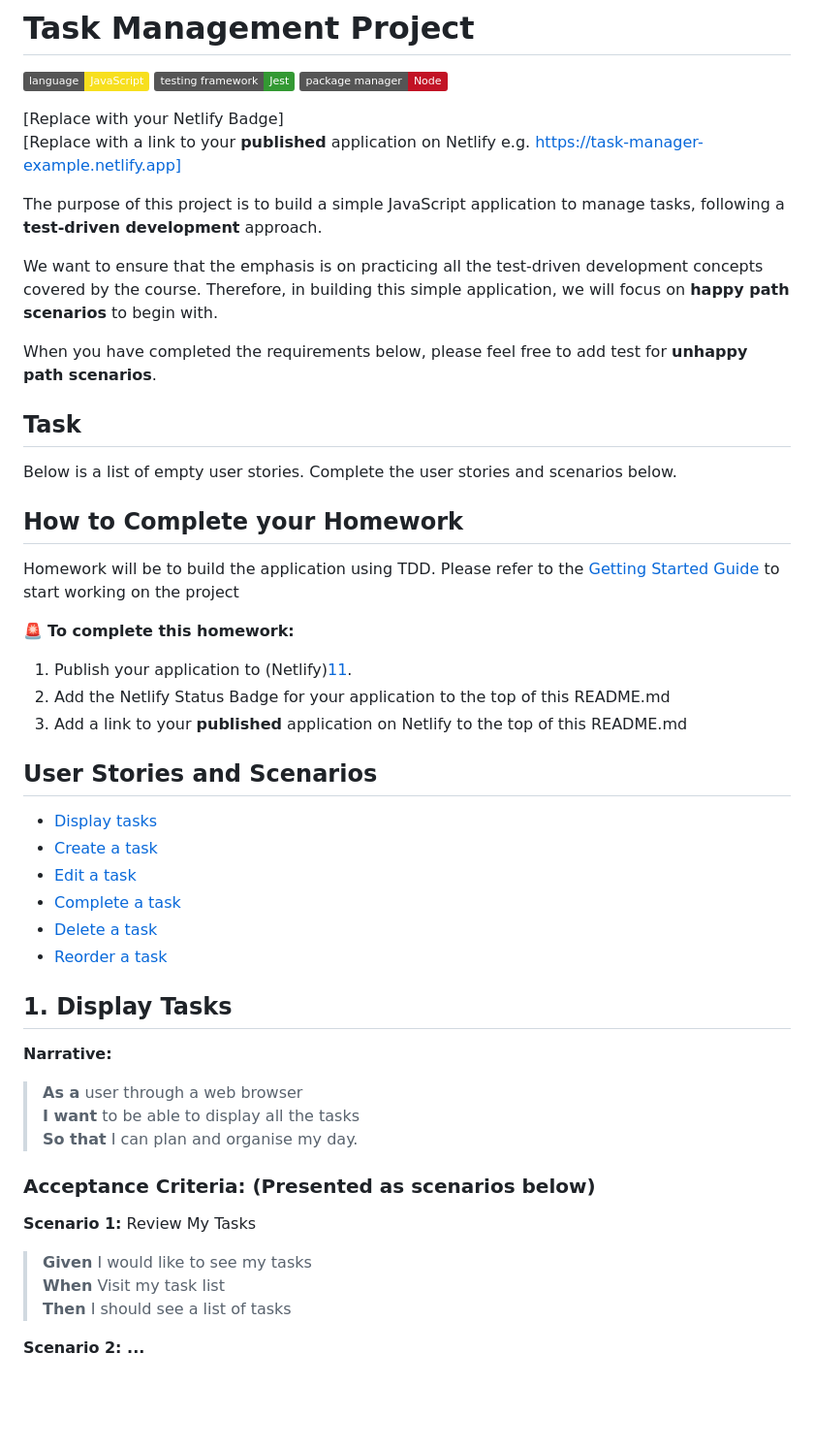
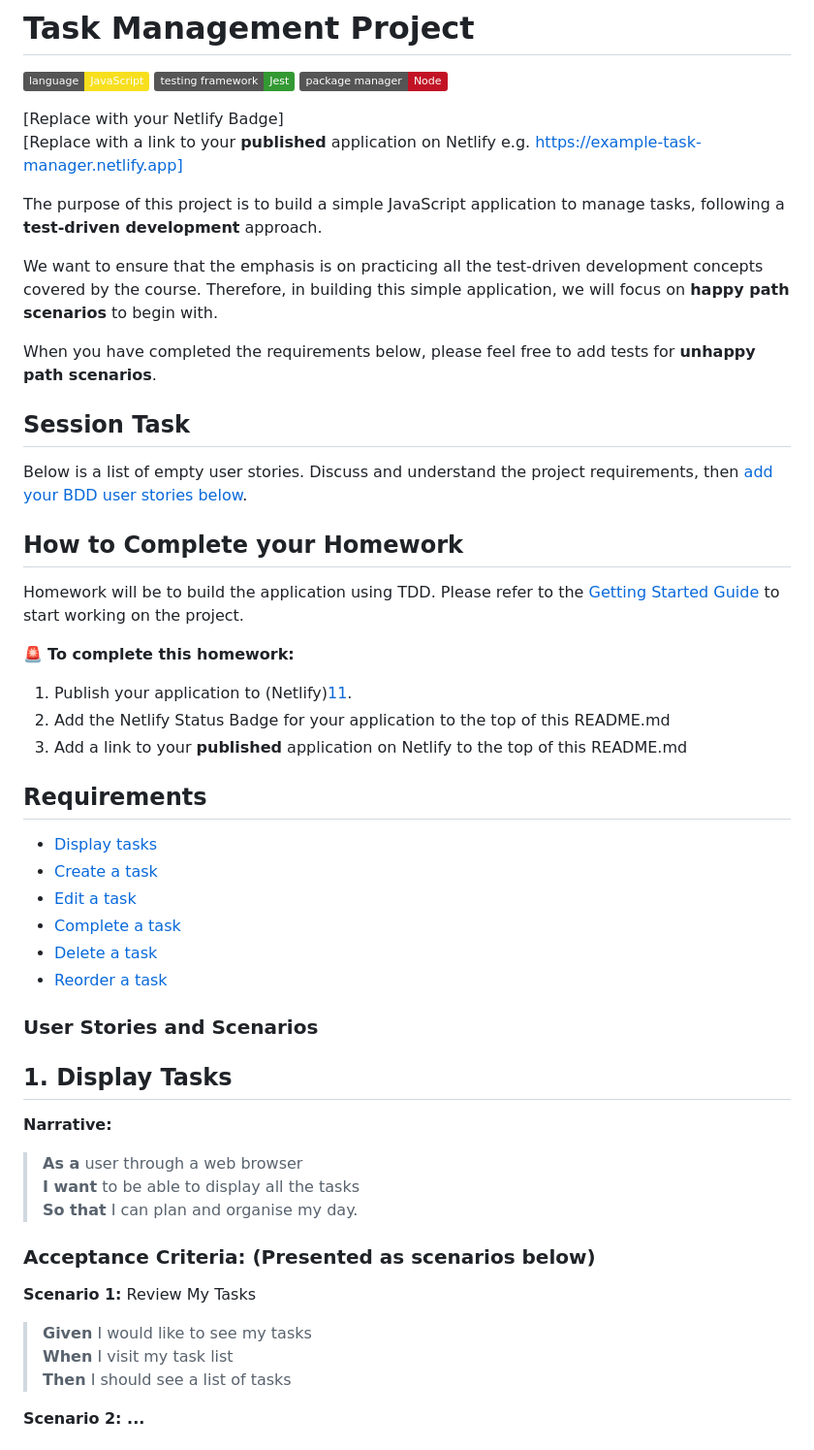
Before and after one commit to cbfacademy/task-management-project, a Markdown page: README.md, the part around the change. Shown: that part at 97% size. Rendered like a GitHub page; badges without logos; blank space fills up the shorter version.

Commit message:
Update getting started steps

```diff
--- a/README.md
+++ b/README.md
@@ -5,28 +5,27 @@
 [![Node Package Manager](https://img.shields.io/badge/package%20manager-Node-C21325.svg?logo=NPM)][3]
 
 [Replace with your Netlify Badge]<br/>
-[Replace with a link to your **published** application on Netlify e.g. https://task-manager-example.netlify.app]
+[Replace with a link to your **published** application on Netlify e.g. https://example-task-manager.netlify.app]
 
 The purpose of this project is to build a simple JavaScript application to manage tasks, following a **test-driven development** approach.
 
 We want to ensure that the emphasis is on practicing all the test-driven development concepts covered by the course. Therefore, in building this simple application, we will focus on **happy path scenarios** to begin with.
 
-When you have completed the requirements below, please feel free to add test for **unhappy path scenarios**.
+When you have completed the requirements below, please feel free to add tests for **unhappy path scenarios**.
 
-## Task
-Below is a list of empty user stories. Complete the user stories and scenarios below.
+## Session Task
+Below is a list of empty user stories. Discuss and understand the project requirements, then [add your BDD user stories below](#user-stories-and-scenarios).
 
 ## How to Complete your Homework
 
-Homework will be to build the application using TDD. Please refer to the [Getting Started Guide][10] to start working on the project
+Homework will be to build the application using TDD. Please refer to the [Getting Started Guide][10] to start working on the project.
 
 🚨 **To complete this homework:**
 1. Publish your application to (Netlify)[11].
 1. Add the Netlify Status Badge for your application to the top of this README.md
 1. Add a link to your **published** application on Netlify to the top of this README.md
 
-
-## User Stories and Scenarios
+## Requirements
 
 - [Display tasks][4]
 - [Create a task][5]
@@ -34,6 +33,8 @@ Homework will be to build the application using TDD. Please refer to the [Gettin
 - [Complete a task][7]
 - [Delete a task][8]
 - [Reorder a task][9]
+
+### User Stories and Scenarios
 
 ## 1. Display Tasks
 
@@ -46,7 +47,7 @@ Homework will be to build the application using TDD. Please refer to the [Gettin
 
 **Scenario 1:** Review My Tasks
 >	**Given** I would like to see my tasks <br/>
->	**When** Visit my task list <br/>
+>	**When** I visit my task list <br/>
 >	**Then** I should see a list of tasks
 
 **Scenario 2: ...**
```
Also changed, not shown: doc/START.md (+28 -5 lines), doc/vscode-live-server-statusbar.png (added), 1 other file.
